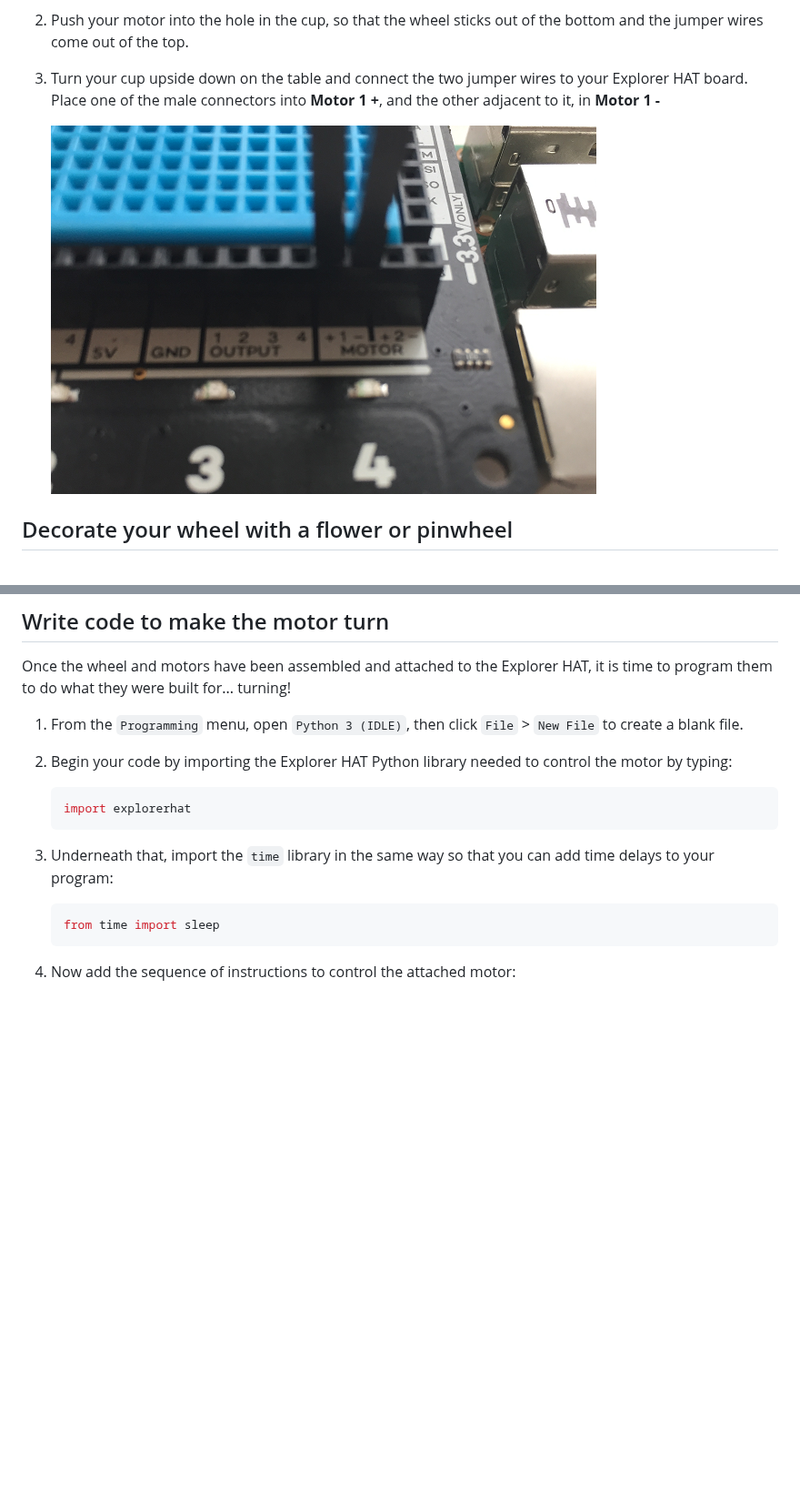
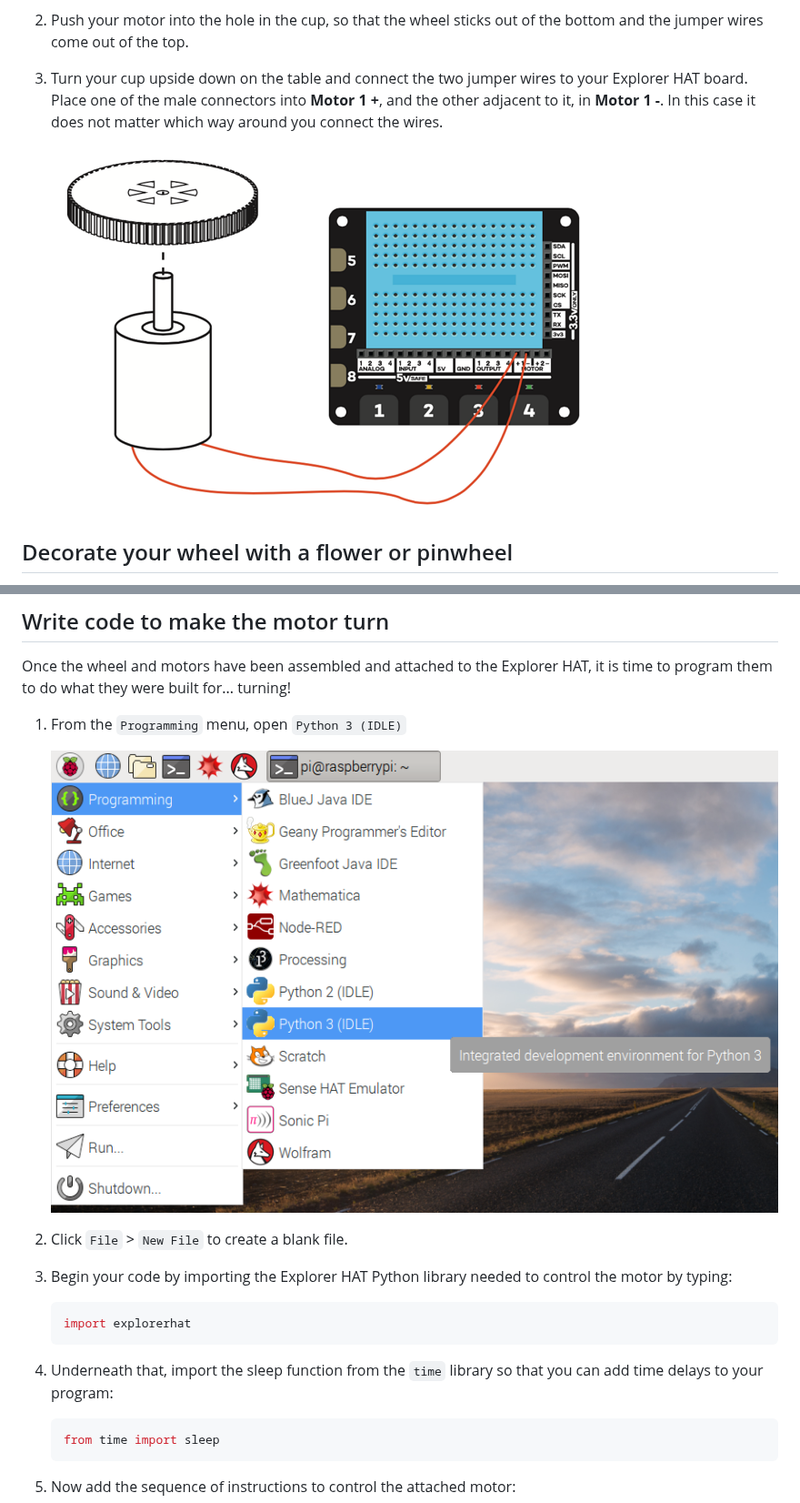
Before and after one commit to raspberrypilearning/spinning-flower-wheel, a Markdown page: worksheet.md, 2 parts joined by grey strips. Shown at 91% size. Drawn GitHub-style; pictures changed too: images/connect-hat.png, images/python3-app-menu.png (added); blank space fills up the shorter version.

Commit message:
Small updates and picture change

````diff
--- a/worksheet.md
+++ b/worksheet.md
@@ -24,7 +24,7 @@ It is likely that your motors and wheels have been supplied separately and will
 
 1. Push your motor into the hole in the cup, so that the wheel sticks out of the bottom and the jumper wires come out of the top.
 
-1. Turn your cup upside down on the table and connect the two jumper wires to your Explorer HAT board. Place one of the male connectors into **Motor 1 +**, and the other adjacent to it, in **Motor 1 -**
+1. Turn your cup upside down on the table and connect the two jumper wires to your Explorer HAT board. Place one of the male connectors into **Motor 1 +**, and the other adjacent to it, in **Motor 1 -**. In this case it does not matter which way around you connect the wires.
 
     ![Connect the Explorer HAT](images/connect-hat.png)
 
@@ -46,7 +46,11 @@ Now that you have constructed your motor, it is time to decorate it. You can do
 
 Once the wheel and motors have been assembled and attached to the Explorer HAT, it is time to program them to do what they were built for... turning!
 
-1. From the `Programming` menu, open `Python 3 (IDLE)`, then click `File` > `New File` to create a blank file.
+1. From the `Programming` menu, open `Python 3 (IDLE)`
+
+    ![Open Python](images/python3-app-menu.png)
+
+1. Click `File` > `New File` to create a blank file.
 
 1. Begin your code by importing the Explorer HAT Python library needed to control the motor by typing:
 
@@ -54,7 +58,7 @@ Once the wheel and motors have been assembled and attached to the Explorer HAT,
     import explorerhat
     ```
 
-1. Underneath that, import the `time` library in the same way so that you can add time delays to your program:
+1. Underneath that, import the sleep function from the `time` library so that you can add time delays to your program:
 
     ```python
     from time import sleep
````
Also changed, not shown: other parts of worksheet.md (+2 -1 lines).
